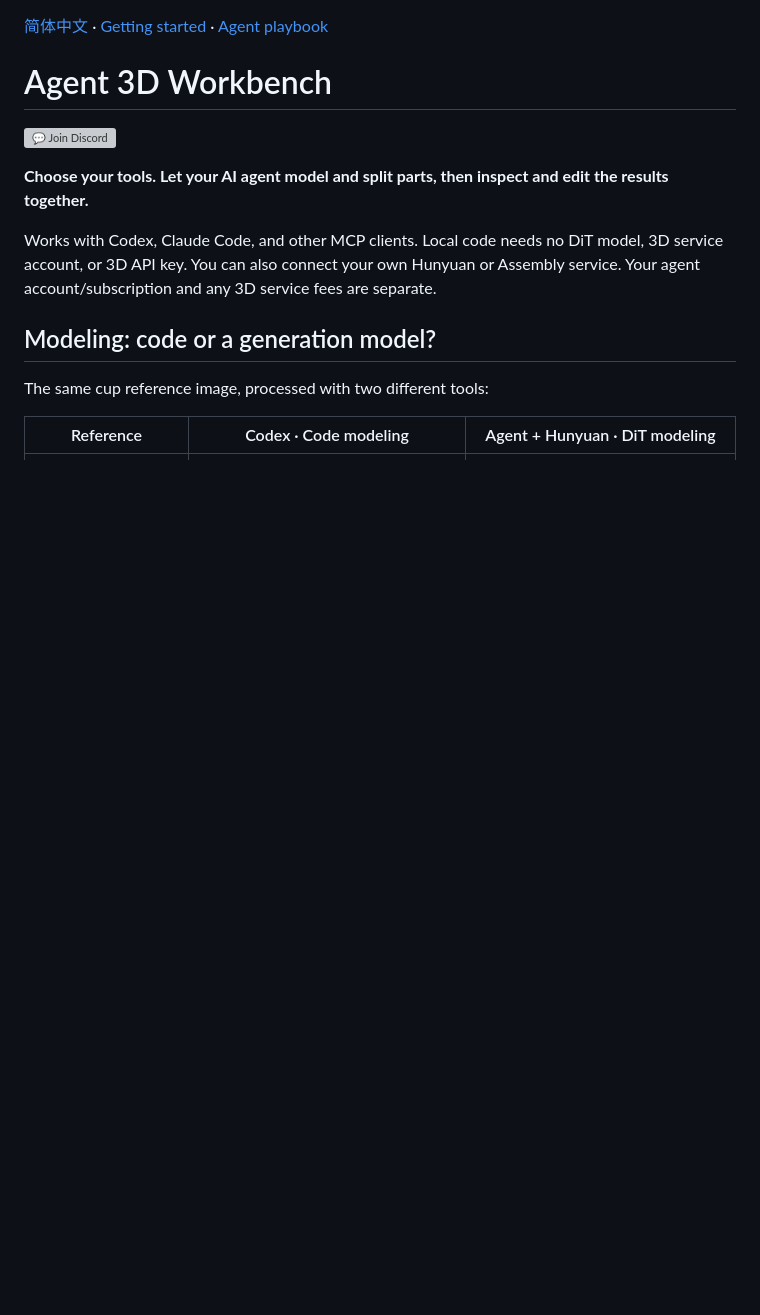
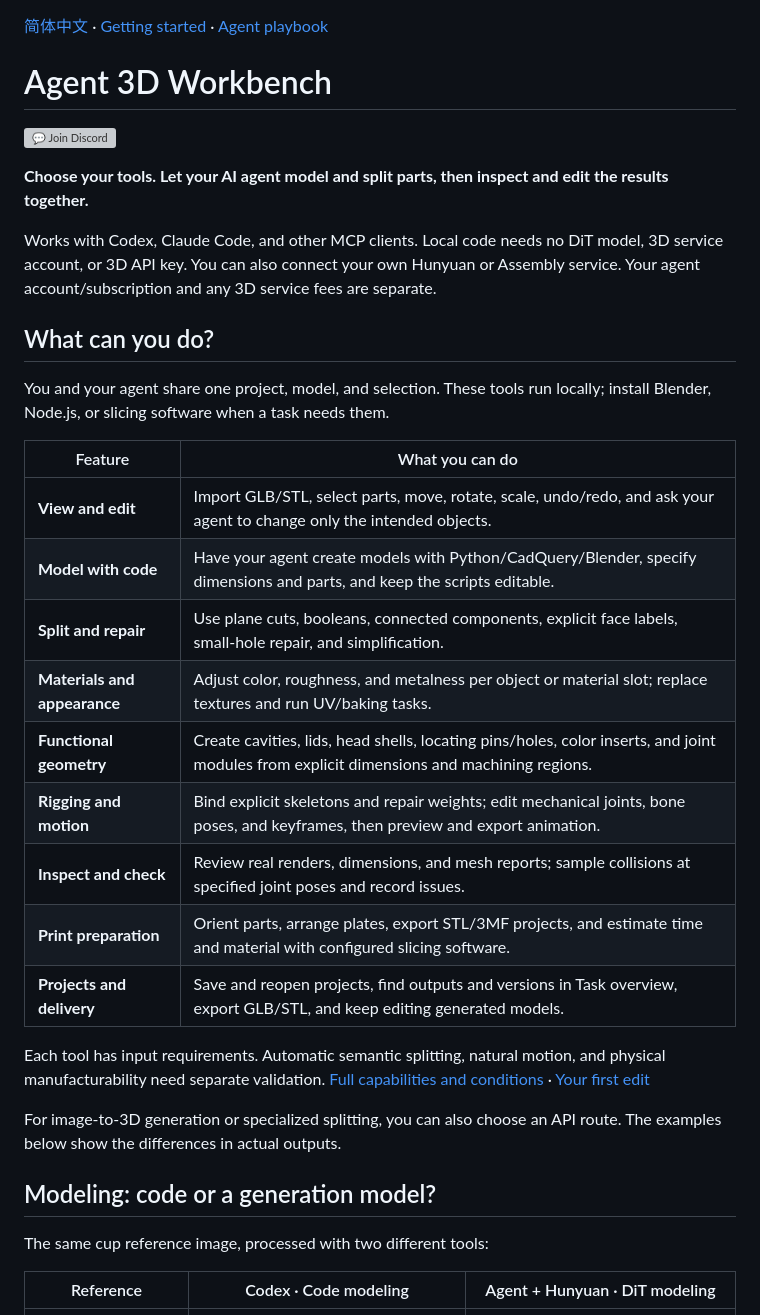
Before and after one commit to Hockwang/agent-3d-workbench, a Markdown page: README.md, the part around the change. Drawn GitHub-style; blank space fills up the shorter version; grey boxes are pictures that could not be loaded.

Commit message:
docs: restore a concise capability overview in both READMEs

```diff
--- a/README.md
+++ b/README.md
@@ -9,6 +9,27 @@
 Works with Codex, Claude Code, and other MCP clients. Local code needs no DiT model,
 3D service account, or 3D API key. You can also connect your own Hunyuan or Assembly service.
 Your agent account/subscription and any 3D service fees are separate.
+
+## What can you do?
+
+You and your agent share one project, model, and selection. These tools run locally; install Blender, Node.js, or slicing software when a task needs them.
+
+| Feature | What you can do |
+| --- | --- |
+| **View and edit** | Import GLB/STL, select parts, move, rotate, scale, undo/redo, and ask your agent to change only the intended objects. |
+| **Model with code** | Have your agent create models with Python/CadQuery/Blender, specify dimensions and parts, and keep the scripts editable. |
+| **Split and repair** | Use plane cuts, booleans, connected components, explicit face labels, small-hole repair, and simplification. |
+| **Materials and appearance** | Adjust color, roughness, and metalness per object or material slot; replace textures and run UV/baking tasks. |
+| **Functional geometry** | Create cavities, lids, head shells, locating pins/holes, color inserts, and joint modules from explicit dimensions and machining regions. |
+| **Rigging and motion** | Bind explicit skeletons and repair weights; edit mechanical joints, bone poses, and keyframes, then preview and export animation. |
+| **Inspect and check** | Review real renders, dimensions, and mesh reports; sample collisions at specified joint poses and record issues. |
+| **Print preparation** | Orient parts, arrange plates, export STL/3MF projects, and estimate time and material with configured slicing software. |
+| **Projects and delivery** | Save and reopen projects, find outputs and versions in Task overview, export GLB/STL, and keep editing generated models. |
+
+Each tool has input requirements. Automatic semantic splitting, natural motion, and physical manufacturability need separate validation.
+[Full capabilities and conditions](docs/PUBLIC_CAPABILITIES.md) · [Your first edit](docs/GETTING_STARTED.md)
+
+For image-to-3D generation or specialized splitting, you can also choose an API route. The examples below show the differences in actual outputs.
 
 ## Modeling: code or a generation model?
 
```
Also changed, not shown: README.zh-CN.md (+21 -0 lines).
